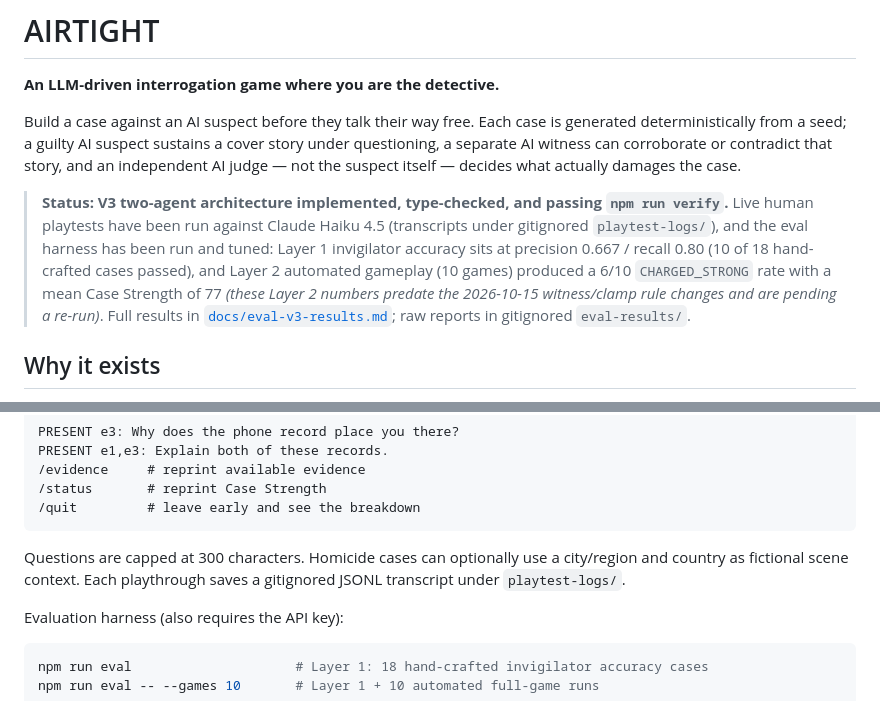
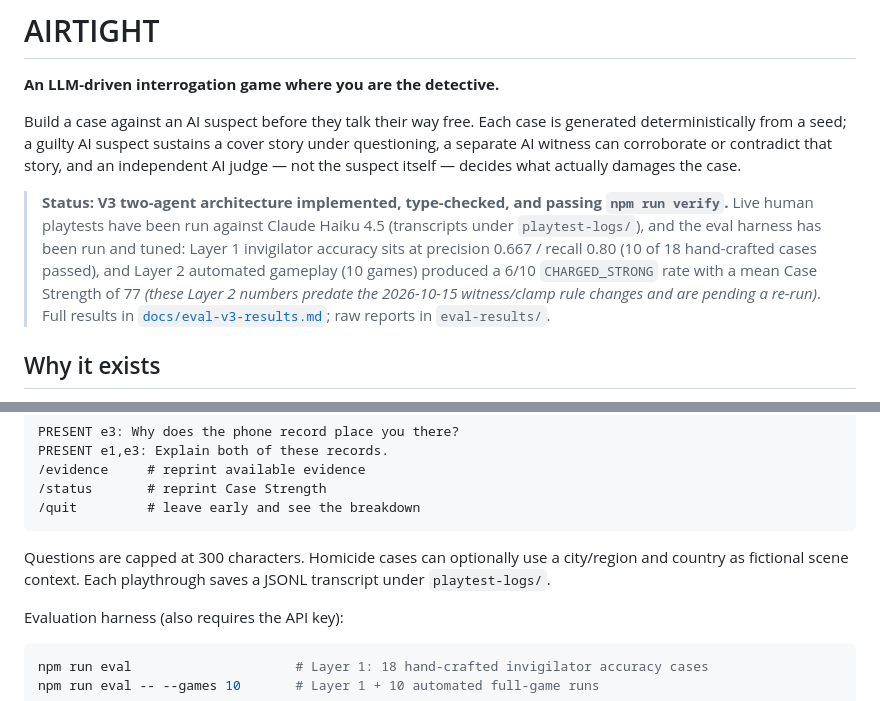
Before and after one commit to AnishAggarwal71/Airtight, a Markdown page: README.md, 2 parts joined by grey strips. GitHub-like rendering.

````diff
--- a/README.md
+++ b/README.md
@@ -4,7 +4,7 @@
 
 Build a case against an AI suspect before they talk their way free. Each case is generated deterministically from a seed; a guilty AI suspect sustains a cover story under questioning, a separate AI witness can corroborate or contradict that story, and an independent AI judge — not the suspect itself — decides what actually damages the case.
 
-> **Status: V3 two-agent architecture implemented, type-checked, and passing `npm run verify`.** Live human playtests have been run against Claude Haiku 4.5 (transcripts under gitignored `playtest-logs/`), and the eval harness has been run and tuned: Layer 1 invigilator accuracy sits at precision 0.667 / recall 0.80 (10 of 18 hand-crafted cases passed), and Layer 2 automated gameplay (10 games) produced a 6/10 `CHARGED_STRONG` rate with a mean Case Strength of 77 *(these Layer 2 numbers predate the 2026-10-15 witness/clamp rule changes and are pending a re-run)*. Full results in [`docs/eval-v3-results.md`](docs/eval-v3-results.md); raw reports in gitignored `eval-results/`.
+> **Status: V3 two-agent architecture implemented, type-checked, and passing `npm run verify`.** Live human playtests have been run against Claude Haiku 4.5 (transcripts under `playtest-logs/`), and the eval harness has been run and tuned: Layer 1 invigilator accuracy sits at precision 0.667 / recall 0.80 (10 of 18 hand-crafted cases passed), and Layer 2 automated gameplay (10 games) produced a 6/10 `CHARGED_STRONG` rate with a mean Case Strength of 77 *(these Layer 2 numbers predate the 2026-10-15 witness/clamp rule changes and are pending a re-run)*. Full results in [`docs/eval-v3-results.md`](docs/eval-v3-results.md); raw reports in `eval-results/`.
 
 ## Why it exists
 
@@ -52,7 +52,7 @@ PRESENT e1,e3: Explain both of these records.
 /quit         # leave early and see the breakdown
 ```
 
-Questions are capped at 300 characters. Homicide cases can optionally use a city/region and country as fictional scene context. Each playthrough saves a gitignored JSONL transcript under `playtest-logs/`.
+Questions are capped at 300 characters. Homicide cases can optionally use a city/region and country as fictional scene context. Each playthrough saves a JSONL transcript under `playtest-logs/`.
 
 Evaluation harness (also requires the API key):
 
````
Also changed, not shown: docs/playtest-notes.md (+2 -2 lines).
